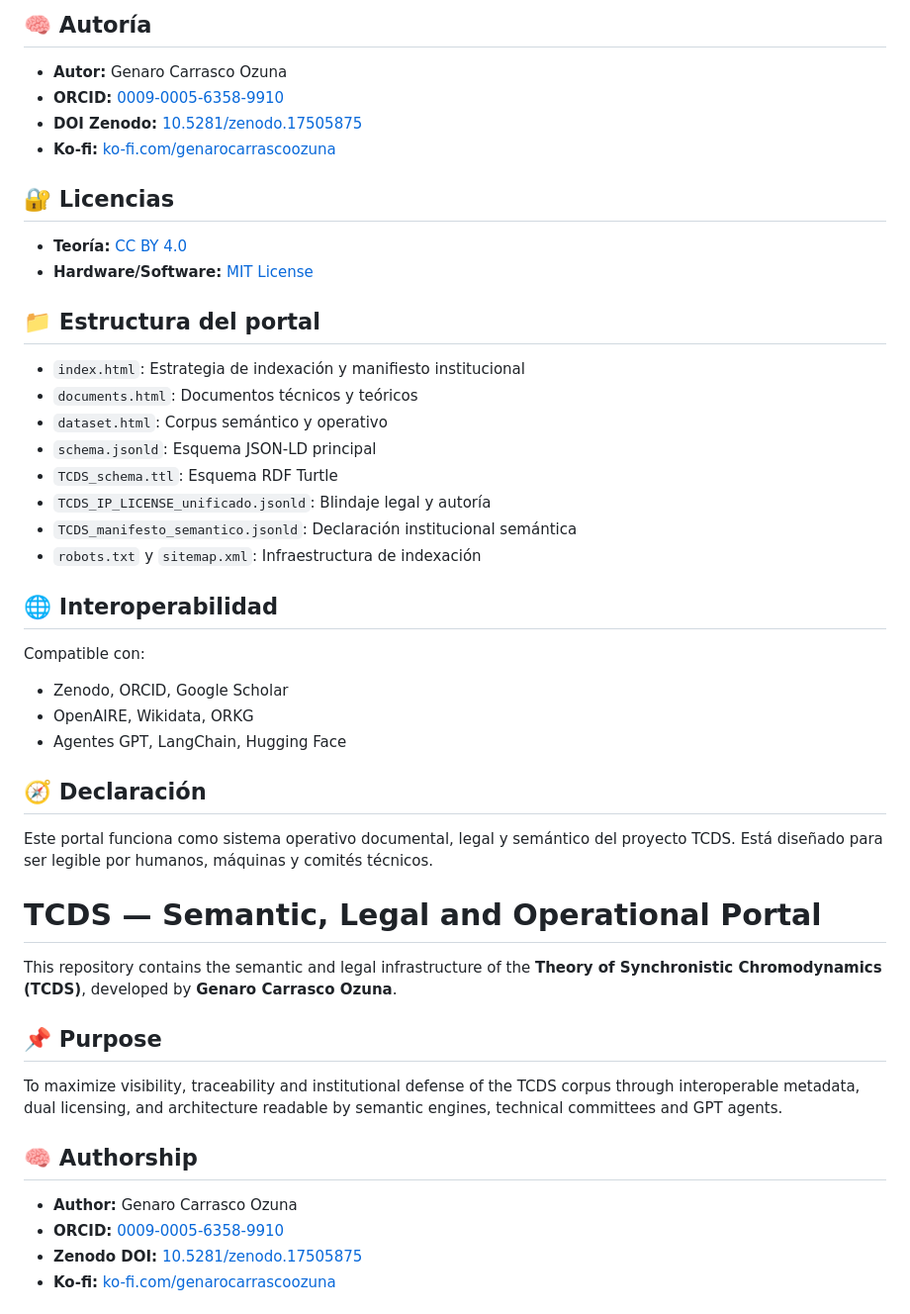
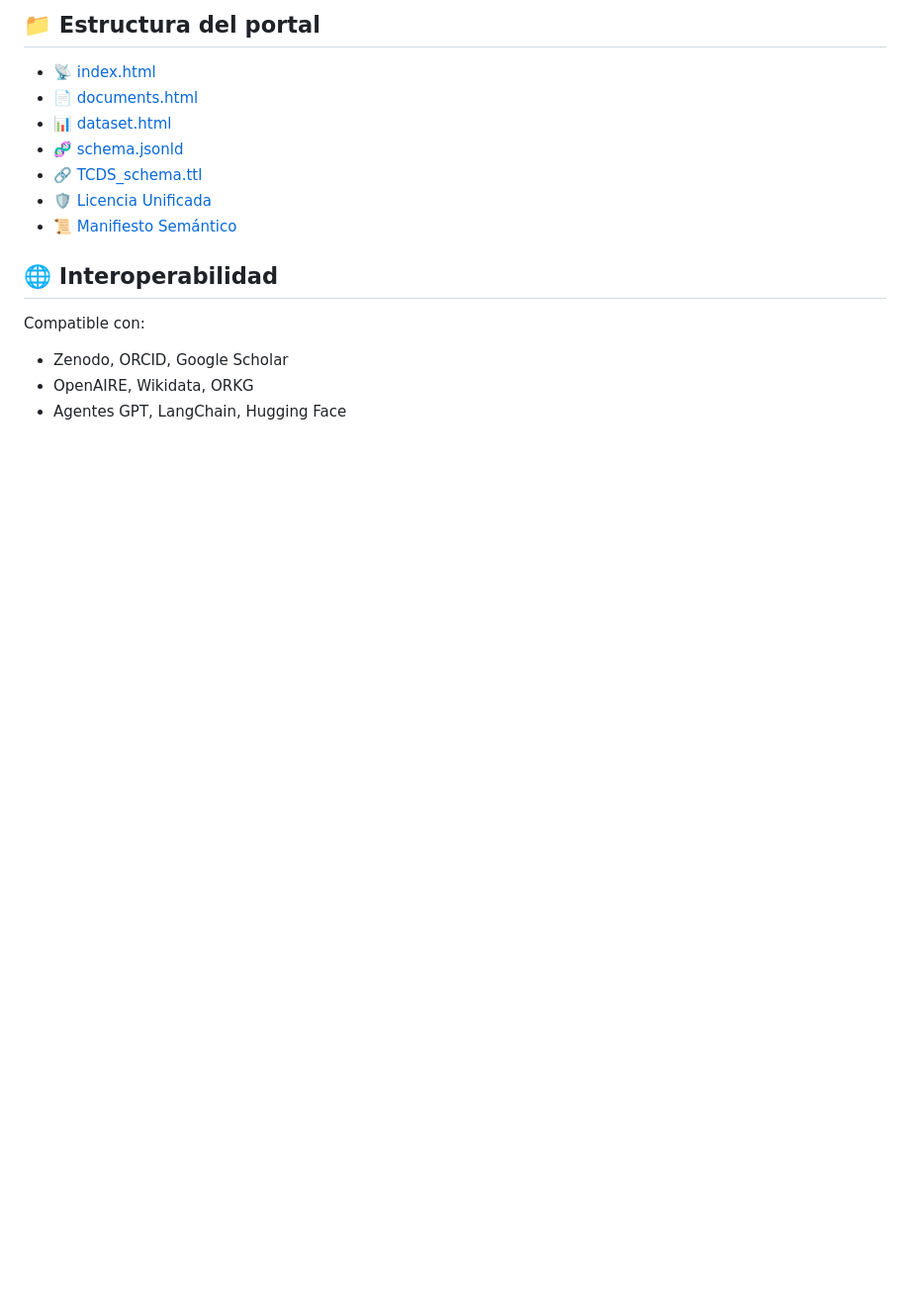
Before and after one commit to geozunac3536-jpg/Teoria_de_la_cromodinamica_sincronica, a Markdown page: README.md, the part around the change printed below. Shown: that part at 99% size. Drawn GitHub-style; blank space fills up the shorter version.

```diff
--- a/README.md
+++ b/README.md
@@ -34,42 +104,24 @@ Maximizar la visibilidad, trazabilidad y defensa institucional del corpus TCDS m
 
-## 🧠 Autoría
-- **Autor:** Genaro Carrasco Ozuna
-- **ORCID:** [0009-0005-6358-9910](https://orcid.org/0009-0005-6358-9910)
-- **DOI Zenodo:** [10.5281/zenodo.17505875](https://doi.org/10.5281/zenodo.17505875)
-- **Ko-fi:** [ko-fi.com/genarocarrascoozuna](https://ko-fi.com/genarocarrascoozuna)
+  <section>
+    <h2>📁 Estructura del portal</h2>
+    <ul>
+      <li><a href="index.html" class="button"><span>📡 index.html</span></a></li>
+      <li><a href="documents.html" class="button"><span>📄 documents.html</span></a></li>
+      <li><a href="dataset.html" class="button"><span>📊 dataset.html</span></a></li>
+      <li><a href="schema.jsonld" class="button"><span>🧬 schema.jsonld</span></a></li>
+      <li><a href="TCDS_schema.ttl" class="button"><span>🔗 TCDS_schema.ttl</span></a></li>
+      <li><a href="TCDS_IP_LICENSE_unificado.jsonld" class="button"><span>🛡️ Licencia Unificada</span></a></li>
+      <li><a href="TCDS_manifesto_semantico.jsonld" class="button"><span>📜 Manifiesto Semántico</span></a></li>
+    </ul>
+  </section>
 
-## 🔐 Licencias
-- **Teoría:** [CC BY 4.0](https://creativecommons.org/licenses/by/4.0/)
-- **Hardware/Software:** [MIT License](https://opensource.org/licenses/MIT)
+  <section>
+    <h2>🌐 Interoperabilidad</h2>
+    <p>Compatible con:</p>
+    <ul>
+      <li>Zenodo, ORCID, Google Scholar</li>
+      <li>OpenAIRE, Wikidata, ORKG</li>
+      <li>Agentes GPT, LangChain, Hugging Face</li>
+    </ul>
+  </section>
 
-## 📁 Estructura del portal
-- `index.html`: Estrategia de indexación y manifiesto institucional
-- `documents.html`: Documentos técnicos y teóricos
-- `dataset.html`: Corpus semántico y operativo
-- `schema.jsonld`: Esquema JSON-LD principal
-- `TCDS_schema.ttl`: Esquema RDF Turtle
-- `TCDS_IP_LICENSE_unificado.jsonld`: Blindaje legal y autoría
-- `TCDS_manifesto_semantico.jsonld`: Declaración institucional semántica
-- `robots.txt` y `sitemap.xml`: Infraestructura de indexación
-
-## 🌐 Interoperabilidad
-Compatible con:
-- Zenodo, ORCID, Google Scholar
-- OpenAIRE, Wikidata, ORKG
-- Agentes GPT, LangChain, Hugging Face
-
-## 🧭 Declaración
-Este portal funciona como sistema operativo documental, legal y semántico del proyecto TCDS. Está diseñado para ser legible por humanos, máquinas y comités técnicos.
-# TCDS — Semantic, Legal and Operational Portal
-
-This repository contains the semantic and legal infrastructure of the **Theory of Synchronistic Chromodynamics (TCDS)**, developed by **Genaro Carrasco Ozuna**.
-
-## 📌 Purpose
-To maximize visibility, traceability and institutional defense of the TCDS corpus through interoperable metadata, dual licensing, and architecture readable by semantic engines, technical committees and GPT agents.
-
-## 🧠 Authorship
-- **Author:** Genaro Carrasco Ozuna
-- **ORCID:** [0009-0005-6358-9910](https://orcid.org/0009-0005-6358-9910)
-- **Zenodo DOI:** [10.5281/zenodo.17505875](https://doi.org/10.5281/zenodo.17505875)
-- **Ko-fi:** [ko-fi.com/genarocarrascoozuna](https://ko-fi.com/genarocarrascoozuna)
-
```
Also changed, not shown: other parts of README.md (+96 -42 lines).
